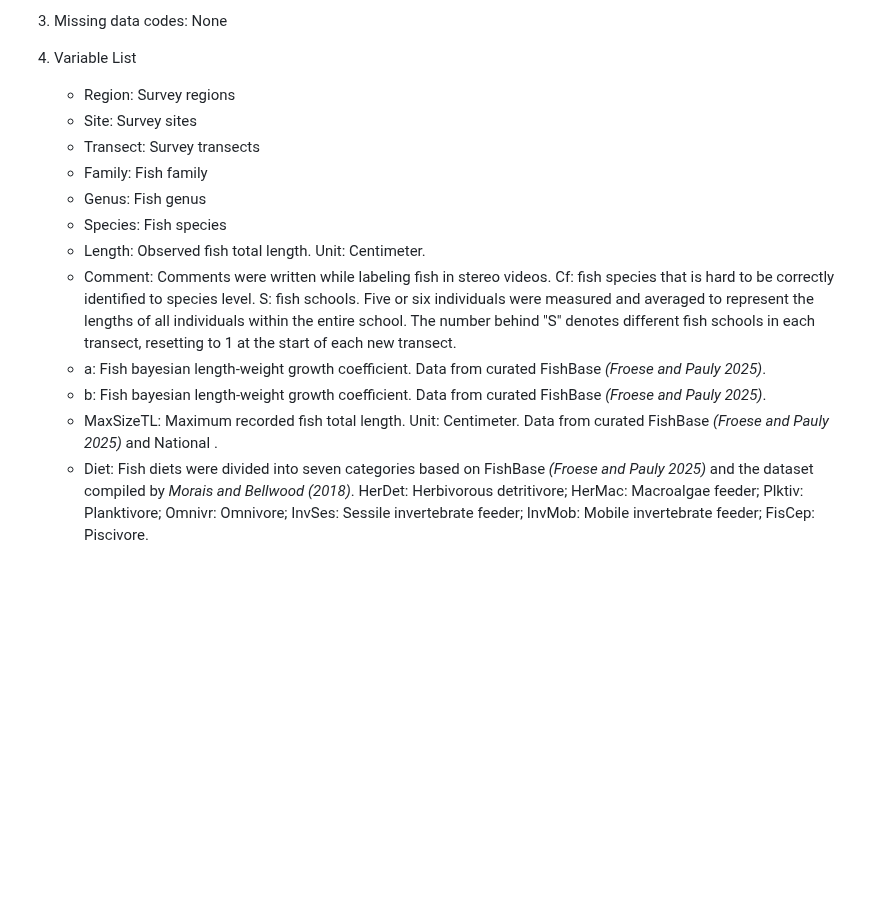
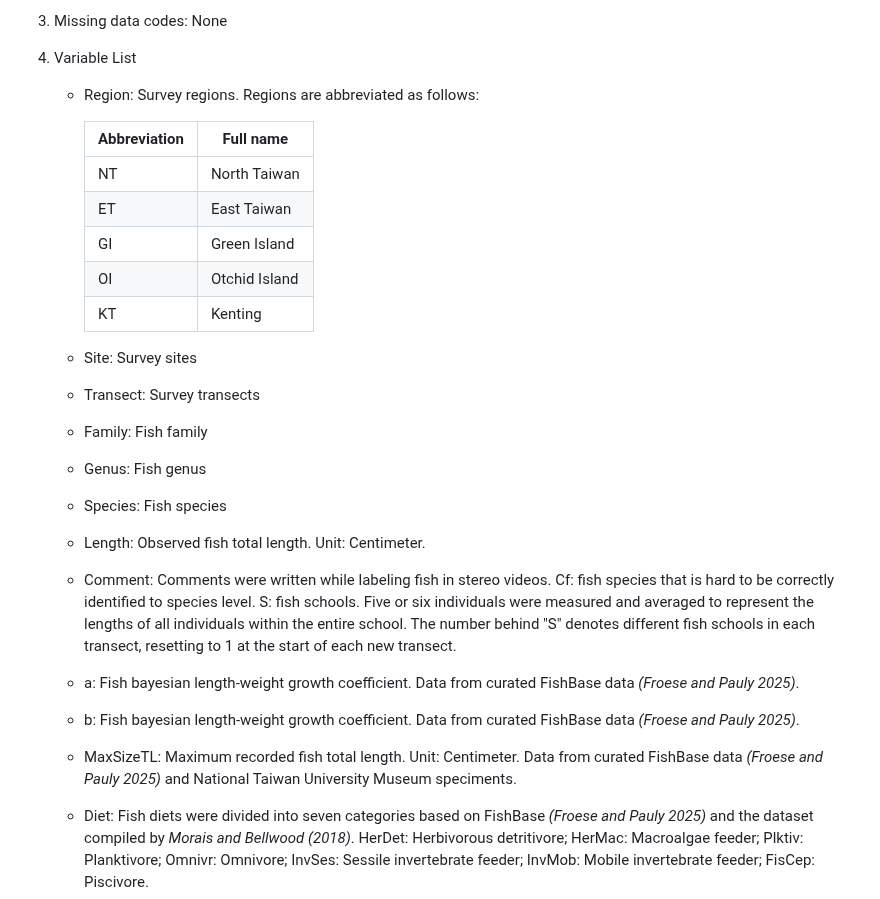
Before and after one commit to NTU-FRELab/fish-flow, a Markdown page: README.md, the part around the change. Rendered like a GitHub page; blank space fills up the shorter version.

```diff
--- a/README.md
+++ b/README.md
@@ -203,7 +203,16 @@ A detailed description of data acquisition and processing can be found in the pu
 3. Missing data codes: None
 
 4. Variable List
-    * Region: Survey regions
+    * Region: Survey regions. Regions are abbreviated as follows:
+
+      | Abbreviation | Full name     |
+      |--------------|---------------|
+      | NT           | North Taiwan  |
+      | ET           | East Taiwan   |
+      | GI           | Green Island  |
+      | OI           | Otchid Island |
+      | KT           | Kenting       |
+
     * Site: Survey sites
     * Transect: Survey transects
     * Family: Fish family
@@ -211,9 +220,9 @@ A detailed description of data acquisition and processing can be found in the pu
     * Species: Fish species
     * Length: Observed fish total length. Unit: Centimeter.
     * Comment: Comments were written while labeling fish in stereo videos. Cf: fish species that is hard to be correctly identified to species level. S: fish schools. Five or six individuals were measured and averaged to represent the lengths of all individuals within the entire school. The number behind "S" denotes different fish schools in each transect, resetting to 1 at the start of each new transect.
-    * a: Fish bayesian length-weight growth coefficient. Data from curated FishBase *(Froese and Pauly 2025)*.
-    * b: Fish bayesian length-weight growth coefficient. Data from curated FishBase *(Froese and Pauly 2025)*.
-    * MaxSizeTL: Maximum recorded fish total length. Unit: Centimeter. Data from curated FishBase *(Froese and Pauly 2025)* and National .
+    * a: Fish bayesian length-weight growth coefficient. Data from curated FishBase data *(Froese and Pauly 2025)*.
+    * b: Fish bayesian length-weight growth coefficient. Data from curated FishBase data *(Froese and Pauly 2025)*.
+    * MaxSizeTL: Maximum recorded fish total length. Unit: Centimeter. Data from curated FishBase data *(Froese and Pauly 2025)* and National Taiwan University Museum speciments.
     * Diet: Fish diets were divided into seven categories based on FishBase *(Froese and Pauly 2025)* and the dataset compiled by *Morais and Bellwood (2018)*. HerDet: Herbivorous detritivore; HerMac: Macroalgae feeder; Plktiv: Planktivore; Omnivr: Omnivore; InvSes: Sessile invertebrate feeder; InvMob: Mobile invertebrate feeder; FisCep: Piscivore.
     * Position: Relative position in the reef was categorized into six groups considering vertical (pelagic, benthopelagic, and benthic) and horizontal (reef dwelling and reef associated) components based on FishBase *(Froese and Pauly 2025)* and the dataset compiled by *Morais and Bellwood (2018)*. Bnth: Benthic; BtPl: Benthopelagic; Pelg: Pelagic; Dw: Reef-dewelling; As: Reef-associated
     * sstmean: Mean sea surface temperature. Unit: &deg;C. Data from *Liu et al. (2014)*.
```
